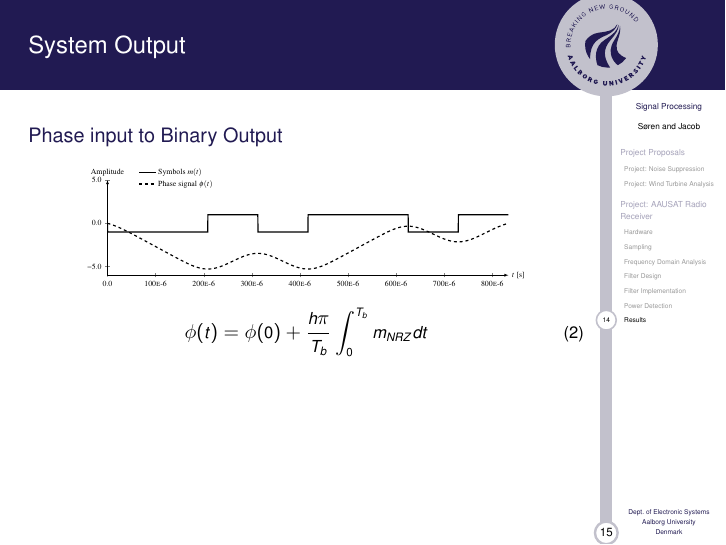
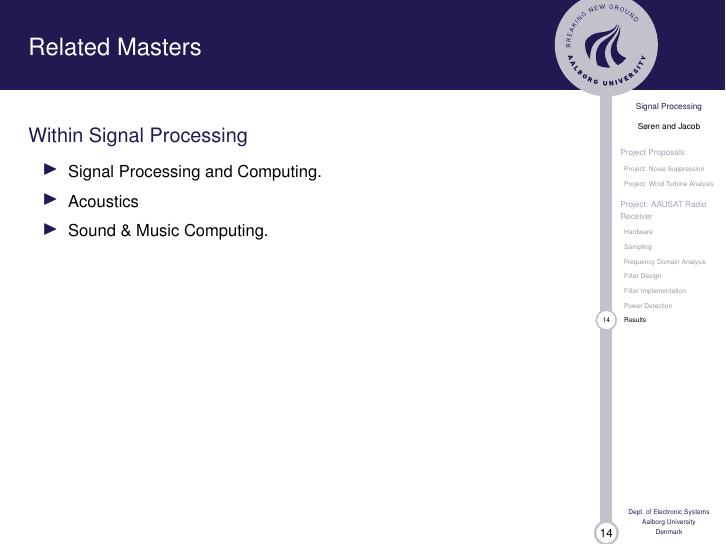
Before and after one commit to junilyd/info5th_semester, LaTeX slides (presentation/presentation.tex, which reads presentation/sec/02.tex): page 17 of 18 before the commit and page 17 of 17 after it. Compiled offline with pdfLaTeX.

Commit message:
sec02 done

```diff
--- a/presentation/sec/02.tex
+++ b/presentation/sec/02.tex
@@ -89,17 +89,6 @@
     \end{block}
 \end{frame}
 
-\begin{frame}\frametitle{System Output}
-    \begin{block}{Phase input to Binary Output}
-        \begin{center}
-            \includegraphics[width=0.8\textwidth]{img/gfsk_integration}
-        \end{center}
-        \begin{equation}
-            \phi(t) = \phi(0) + \frac{h \pi}{T_b}\int_0^{T_b} m_{NRZ}dt
-        \end{equation}
-    \end{block}
-\end{frame}
-
 
 \begin{frame}\frametitle{Related Masters}
     \begin{block}{Within Signal Processing}
```
